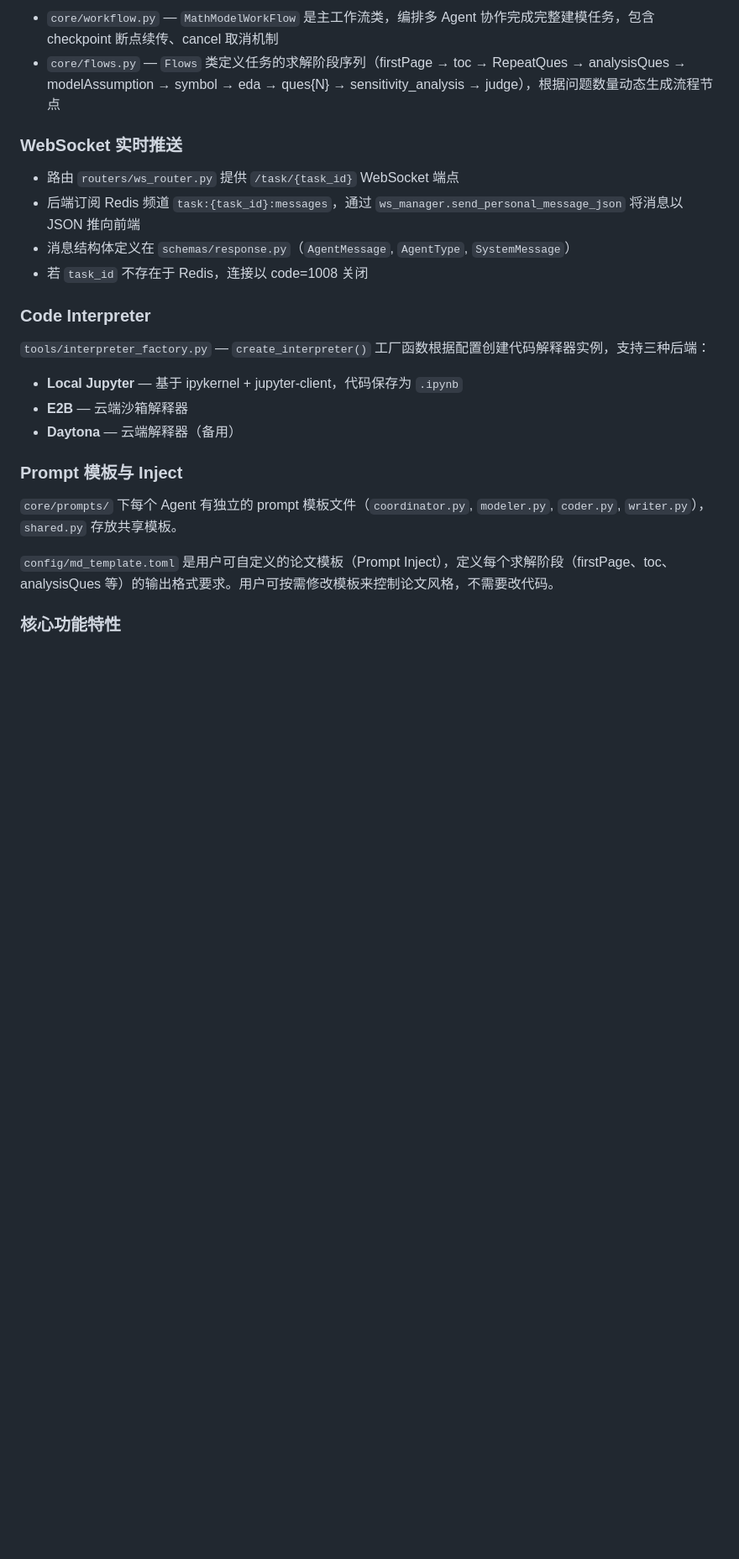
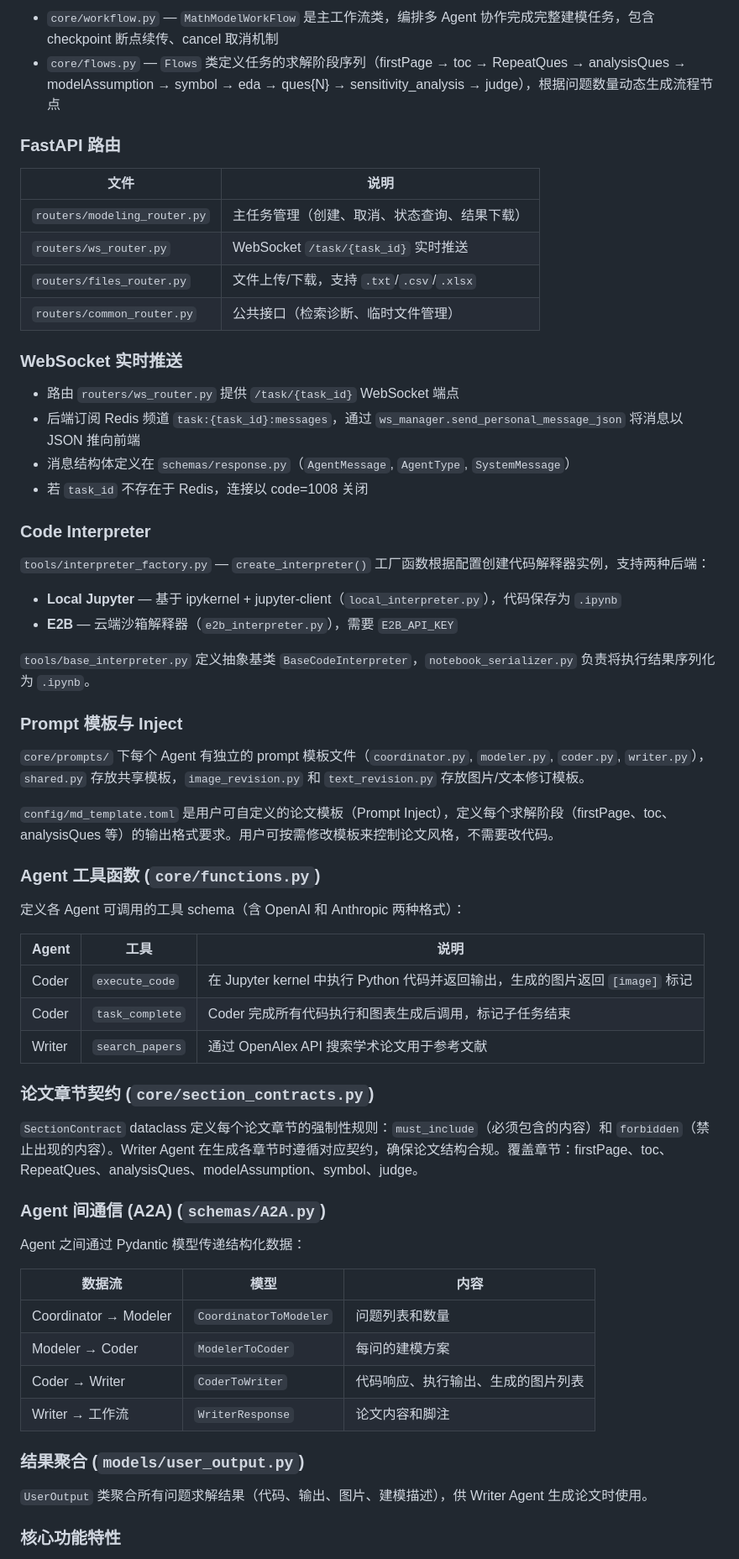
Before and after one commit to mojik123/MathModelAgent, a Markdown page: CLAUDE.md, the part around one of its changes. Shown at 84% size. GitHub-like rendering; blank space fills up the shorter version.

Commit message:
docs: 更新 CLAUDE.md — 修复过时信息、补充架构组件、添加根目录工具说明

```diff
--- a/CLAUDE.md
+++ b/CLAUDE.md
@@ -100,6 +100,15 @@ LLM 调用基于 LiteLLM 封装，支持多 Provider 架构：
 - `core/workflow.py` — `MathModelWorkFlow` 是主工作流类，编排多 Agent 协作完成完整建模任务，包含 checkpoint 断点续传、cancel 取消机制
 - `core/flows.py` — `Flows` 类定义任务的求解阶段序列（firstPage → toc → RepeatQues → analysisQues → modelAssumption → symbol → eda → ques{N} → sensitivity_analysis → judge），根据问题数量动态生成流程节点
 
+### FastAPI 路由
+
+| 文件 | 说明 |
+|------|------|
+| `routers/modeling_router.py` | 主任务管理（创建、取消、状态查询、结果下载） |
+| `routers/ws_router.py` | WebSocket `/task/{task_id}` 实时推送 |
+| `routers/files_router.py` | 文件上传/下载，支持 `.txt`/`.csv`/`.xlsx` |
+| `routers/common_router.py` | 公共接口（检索诊断、临时文件管理） |
+
 ### WebSocket 实时推送
 
 - 路由 `routers/ws_router.py` 提供 `/task/{task_id}` WebSocket 端点
@@ -109,16 +118,46 @@ LLM 调用基于 LiteLLM 封装，支持多 Provider 架构：
 
 ### Code Interpreter
 
-`tools/interpreter_factory.py` — `create_interpreter()` 工厂函数根据配置创建代码解释器实例，支持三种后端：
-- **Local Jupyter** — 基于 ipykernel + jupyter-client，代码保存为 `.ipynb`
-- **E2B** — 云端沙箱解释器
-- **Daytona** — 云端解释器（备用）
+`tools/interpreter_factory.py` — `create_interpreter()` 工厂函数根据配置创建代码解释器实例，支持两种后端：
+- **Local Jupyter** — 基于 ipykernel + jupyter-client（`local_interpreter.py`），代码保存为 `.ipynb`
+- **E2B** — 云端沙箱解释器（`e2b_interpreter.py`），需要 `E2B_API_KEY`
+
+`tools/base_interpreter.py` 定义抽象基类 `BaseCodeInterpreter`，`notebook_serializer.py` 负责将执行结果序列化为 `.ipynb`。
 
 ### Prompt 模板与 Inject
 
-`core/prompts/` 下每个 Agent 有独立的 prompt 模板文件（`coordinator.py`, `modeler.py`, `coder.py`, `writer.py`），`shared.py` 存放共享模板。
+`core/prompts/` 下每个 Agent 有独立的 prompt 模板文件（`coordinator.py`, `modeler.py`, `coder.py`, `writer.py`），`shared.py` 存放共享模板，`image_revision.py` 和 `text_revision.py` 存放图片/文本修订模板。
 
 `config/md_template.toml` 是用户可自定义的论文模板（Prompt Inject），定义每个求解阶段（firstPage、toc、analysisQues 等）的输出格式要求。用户可按需修改模板来控制论文风格，不需要改代码。
+
+### Agent 工具函数 (`core/functions.py`)
+
+定义各 Agent 可调用的工具 schema（含 OpenAI 和 Anthropic 两种格式）：
+
+| Agent | 工具 | 说明 |
+|-------|------|------|
+| Coder | `execute_code` | 在 Jupyter kernel 中执行 Python 代码并返回输出，生成的图片返回 `[image]` 标记 |
+| Coder | `task_complete` | Coder 完成所有代码执行和图表生成后调用，标记子任务结束 |
+| Writer | `search_papers` | 通过 OpenAlex API 搜索学术论文用于参考文献 |
+
+### 论文章节契约 (`core/section_contracts.py`)
+
+`SectionContract` dataclass 定义每个论文章节的强制性规则：`must_include`（必须包含的内容）和 `forbidden`（禁止出现的内容）。Writer Agent 在生成各章节时遵循对应契约，确保论文结构合规。覆盖章节：firstPage、toc、RepeatQues、analysisQues、modelAssumption、symbol、judge。
+
+### Agent 间通信 (A2A) (`schemas/A2A.py`)
+
+Agent 之间通过 Pydantic 模型传递结构化数据：
+
+| 数据流 | 模型 | 内容 |
+|--------|------|------|
+| Coordinator → Modeler | `CoordinatorToModeler` | 问题列表和数量 |
+| Modeler → Coder | `ModelerToCoder` | 每问的建模方案 |
+| Coder → Writer | `CoderToWriter` | 代码响应、执行输出、生成的图片列表 |
+| Writer → 工作流 | `WriterResponse` | 论文内容和脚注 |
+
+### 结果聚合 (`models/user_output.py`)
+
+`UserOutput` 类聚合所有问题求解结果（代码、输出、图片、建模描述），供 Writer Agent 生成论文时使用。
 
 ### 核心功能特性
 
```
Also changed, not shown: other parts of CLAUDE.md (+33 -4 lines).
